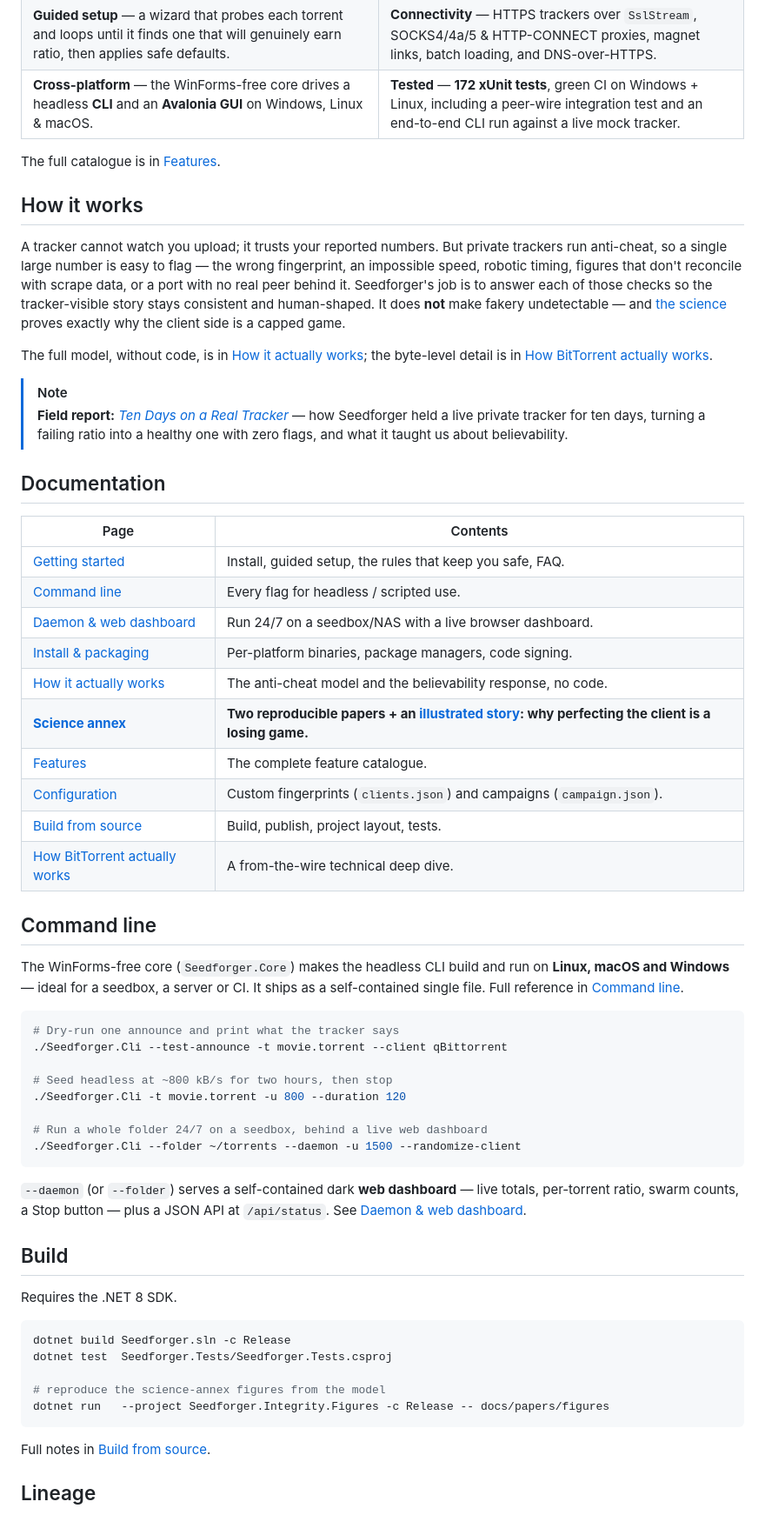
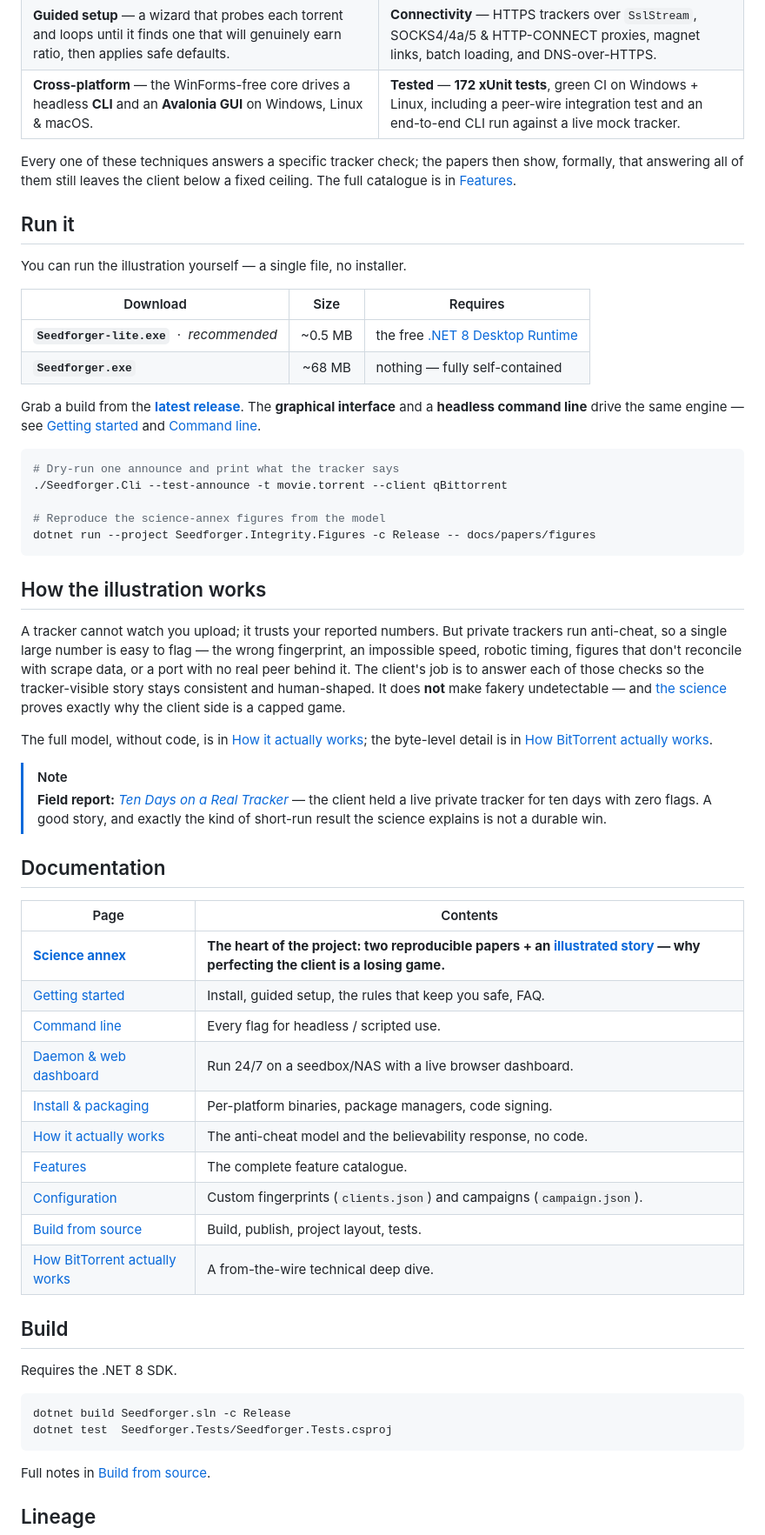
Before and after one commit to Guillain-RDCDE/Seedforger, a Markdown page: README.md, the part around one of its changes. Shown at 87% size. Drawn GitHub-style.

````diff
--- a/README.md
+++ b/README.md
@@ -93,48 +85,50 @@ New users should start with the **Guided** button, which walks through setup and
 | **Guided setup** — a wizard that probes each torrent and loops until it finds one that will genuinely earn ratio, then applies safe defaults. | **Connectivity** — HTTPS trackers over `SslStream`, SOCKS4/4a/5 & HTTP-CONNECT proxies, magnet links, batch loading, and DNS-over-HTTPS. |
 | **Cross-platform** — the WinForms-free core drives a headless **CLI** and an **Avalonia GUI** on Windows, Linux & macOS. | **Tested** — **172 xUnit tests**, green CI on Windows + Linux, including a peer-wire integration test and an end-to-end CLI run against a live mock tracker. |
 
-The full catalogue is in [Features](docs/features.md).
+Every one of these techniques answers a specific tracker check; the papers then show, formally, that answering all of them still leaves the client below a fixed ceiling. The full catalogue is in [Features](docs/features.md).
 
-## How it works
+## Run it
 
-A tracker cannot watch you upload; it trusts your reported numbers. But private trackers run anti-cheat, so a single large number is easy to flag — the wrong fingerprint, an impossible speed, robotic timing, figures that don't reconcile with scrape data, or a port with no real peer behind it. Seedforger's job is to answer each of those checks so the tracker-visible story stays consistent and human-shaped. It does **not** make fakery undetectable — and [the science](docs/papers/) proves exactly why the client side is a capped game.
+You can run the illustration yourself — a single file, no installer.
+
+| Download | Size | Requires |
+|---|:--:|---|
+| **`Seedforger-lite.exe`** &nbsp;·&nbsp; *recommended* | ~0.5 MB | the free [.NET 8 Desktop Runtime](https://dotnet.microsoft.com/download/dotnet/8.0/runtime) |
+| **`Seedforger.exe`** | ~68 MB | nothing — fully self-contained |
+
+Grab a build from the [**latest release**](../../releases/latest). The **graphical interface** and a **headless command line** drive the same engine — see [Getting started](docs/getting-started.md) and [Command line](docs/cli.md).
+
+```bash
+# Dry-run one announce and print what the tracker says
+./Seedforger.Cli --test-announce -t movie.torrent --client qBittorrent
+
+# Reproduce the science-annex figures from the model
+dotnet run --project Seedforger.Integrity.Figures -c Release -- docs/papers/figures
+```
+
+## How the illustration works
+
+A tracker cannot watch you upload; it trusts your reported numbers. But private trackers run anti-cheat, so a single large number is easy to flag — the wrong fingerprint, an impossible speed, robotic timing, figures that don't reconcile with scrape data, or a port with no real peer behind it. The client's job is to answer each of those checks so the tracker-visible story stays consistent and human-shaped. It does **not** make fakery undetectable — and [the science](docs/papers/) proves exactly why the client side is a capped game.
 
 The full model, without code, is in [How it actually works](docs/how-it-works.md); the byte-level detail is in [How BitTorrent actually works](docs/how-bittorrent-works.md).
 
 > [!NOTE]
-> **Field report:** [*Ten Days on a Real Tracker*](STORY.md) — how Seedforger held a live private tracker for ten days, turning a failing ratio into a healthy one with zero flags, and what it taught us about believability.
+> **Field report:** [*Ten Days on a Real Tracker*](STORY.md) — the client held a live private tracker for ten days with zero flags. A good story, and exactly the kind of short-run result the science explains is not a durable win.
 
 ## Documentation
 
 | Page | Contents |
 |---|---|
+| **[Science annex](docs/papers/)** | **The heart of the project: two reproducible papers + an [illustrated story](https://guillain-rdcde.github.io/Seedforger/) — why perfecting the client is a losing game.** |
 | [Getting started](docs/getting-started.md) | Install, guided setup, the rules that keep you safe, FAQ. |
 | [Command line](docs/cli.md) | Every flag for headless / scripted use. |
 | [Daemon & web dashboard](docs/daemon.md) | Run 24/7 on a seedbox/NAS with a live browser dashboard. |
 | [Install & packaging](docs/packaging.md) | Per-platform binaries, package managers, code signing. |
 | [How it actually works](docs/how-it-works.md) | The anti-cheat model and the believability response, no code. |
-| **[Science annex](docs/papers/)** | **Two reproducible papers + an [illustrated story](https://guillain-rdcde.github.io/Seedforger/): why perfecting the client is a losing game.** |
 | [Features](docs/features.md) | The complete feature catalogue. |
 | [Configuration](docs/configuration.md) | Custom fingerprints (`clients.json`) and campaigns (`campaign.json`). |
 | [Build from source](docs/build.md) | Build, publish, project layout, tests. |
 | [How BitTorrent actually works](docs/how-bittorrent-works.md) | A from-the-wire technical deep dive. |
-
-## Command line
-
-The WinForms-free core (`Seedforger.Core`) makes the headless CLI build and run on **Linux, macOS and Windows** — ideal for a seedbox, a server or CI. It ships as a self-contained single file. Full reference in [Command line](docs/cli.md).
-
-```bash
-# Dry-run one announce and print what the tracker says
-./Seedforger.Cli --test-announce -t movie.torrent --client qBittorrent
-
-# Seed headless at ~800 kB/s for two hours, then stop
-./Seedforger.Cli -t movie.torrent -u 800 --duration 120
-
-# Run a whole folder 24/7 on a seedbox, behind a live web dashboard
-./Seedforger.Cli --folder ~/torrents --daemon -u 1500 --randomize-client
-```
-
-`--daemon` (or `--folder`) serves a self-contained dark **web dashboard** — live totals, per-torrent ratio, swarm counts, a Stop button — plus a JSON API at `/api/status`. See [Daemon & web dashboard](docs/daemon.md).
 
 ## Build
 
@@ -143,9 +137,6 @@ Requires the .NET 8 SDK.
 ```bash
 dotnet build Seedforger.sln -c Release
 dotnet test  Seedforger.Tests/Seedforger.Tests.csproj
-
-# reproduce the science-annex figures from the model
-dotnet run   --project Seedforger.Integrity.Figures -c Release -- docs/papers/figures
 ```
 
 Full notes in [Build from source](docs/build.md).
````
Also changed, not shown: other parts of README.md (+20 -28 lines).
